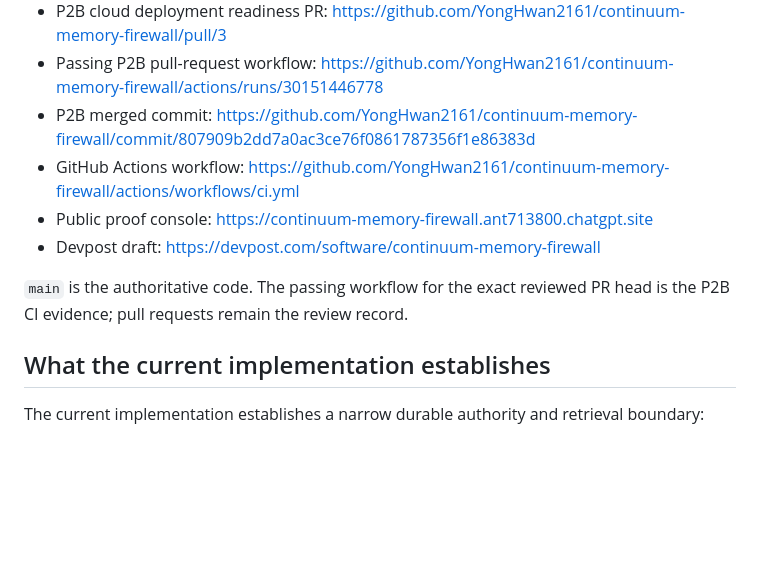
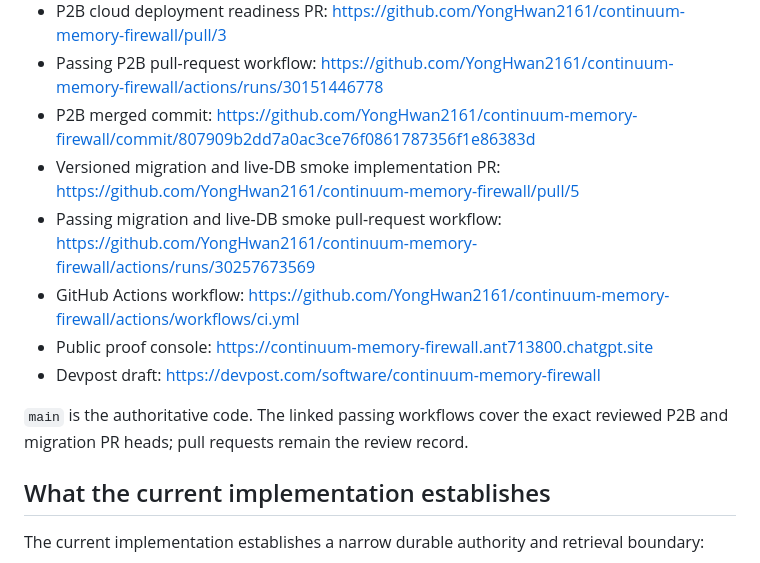
Before and after one commit to YongHwan2161/continuum-memory-firewall, a Markdown page: docs/PROJECT_STATUS.md, the part around the change. Drawn GitHub-style; blank space fills up the shorter version.

Commit message:
Record migration PR and CI evidence in project SSOT

```diff
--- a/docs/PROJECT_STATUS.md
+++ b/docs/PROJECT_STATUS.md
@@ -53,14 +53,18 @@ evidence, and explicit non-claims.
   <https://github.com/YongHwan2161/continuum-memory-firewall/actions/runs/30151446778>
 - P2B merged commit:
   <https://github.com/YongHwan2161/continuum-memory-firewall/commit/807909b2dd7a0ac3ce76f0861787356f1e86383d>
+- Versioned migration and live-DB smoke implementation PR:
+  <https://github.com/YongHwan2161/continuum-memory-firewall/pull/5>
+- Passing migration and live-DB smoke pull-request workflow:
+  <https://github.com/YongHwan2161/continuum-memory-firewall/actions/runs/30257673569>
 - GitHub Actions workflow:
   <https://github.com/YongHwan2161/continuum-memory-firewall/actions/workflows/ci.yml>
 - Public proof console:
   <https://continuum-memory-firewall.ant713800.chatgpt.site>
 - Devpost draft: <https://devpost.com/software/continuum-memory-firewall>
 
-`main` is the authoritative code. The passing workflow for the exact reviewed
-PR head is the P2B CI evidence; pull requests remain the review record.
+`main` is the authoritative code. The linked passing workflows cover the exact
+reviewed P2B and migration PR heads; pull requests remain the review record.
 
 ## What the current implementation establishes
 
```
